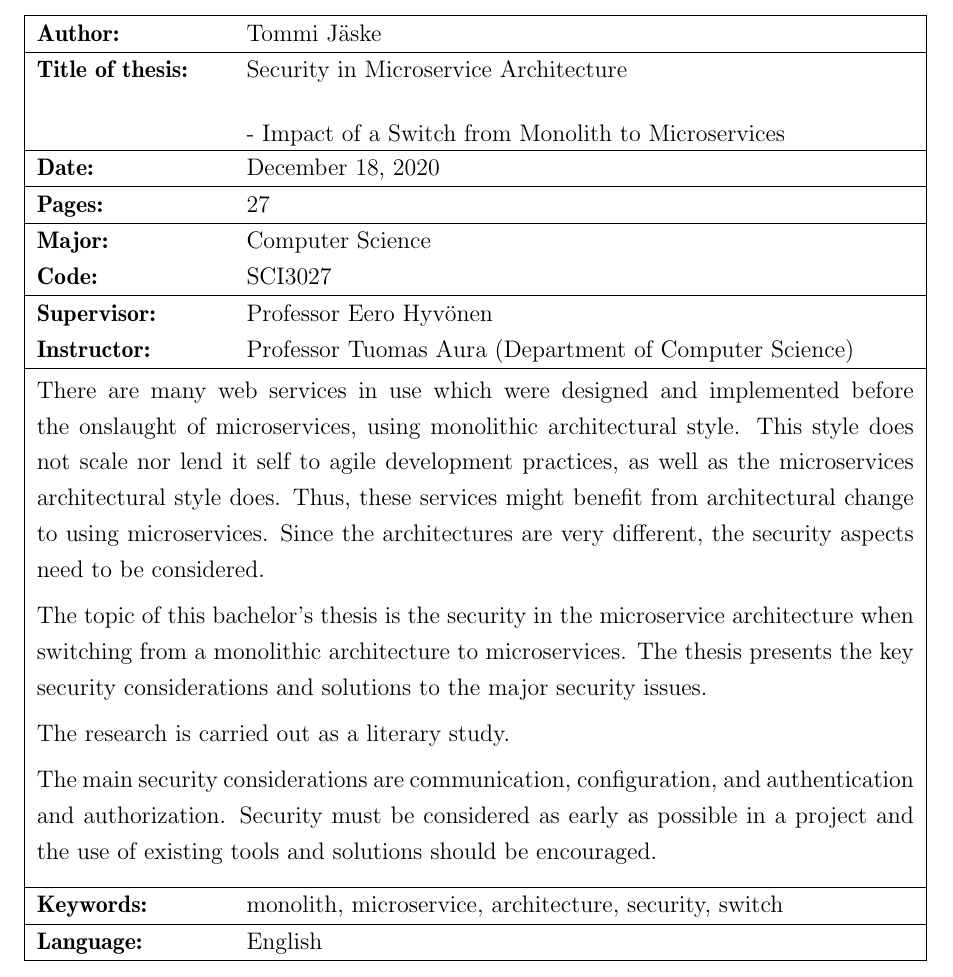
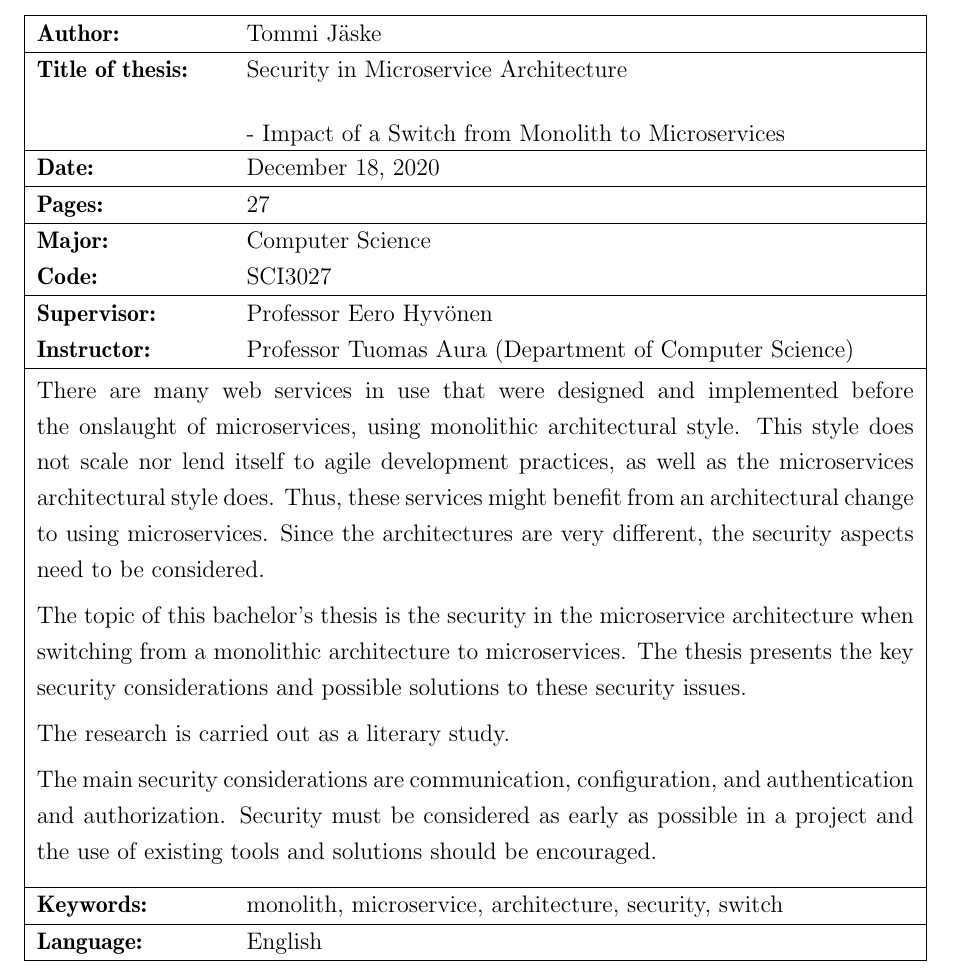
Before and after one commit to elohopea/security-in-microservices, a LaTeX document (TIK_kand_latex-pohja_kandityolle_ja_tutkimussuunnitelmalle/main.tex, which reads TIK_kand_latex-pohja_kandityolle_ja_tutkimussuunnitelmalle/aaltosci_t.sty, TIK_kand_latex-pohja_kandityolle_ja_tutkimussuunnitelmalle/luku_abstraktit.tex): part of page 3 of 26, cut so that both start at the same text. Compiled offline with pdfLaTeX.

Commit message:
mend abstract

```diff
--- a/TIK_kand_latex-pohja_kandityolle_ja_tutkimussuunnitelmalle/aaltosci_t.sty
+++ b/TIK_kand_latex-pohja_kandityolle_ja_tutkimussuunnitelmalle/aaltosci_t.sty
@@ -141,7 +141,7 @@ Bachelor's Programme in Science and Technology \\}
 \gdef\@TITLE{\@title}
 \def\ENTITLE#1{\gdef\@ENTITLE{#1}}
 \gdef\@ENTITLE{}
-\def\DATE#1{\gdef\@DATE{#1}}
+\def\DATE#1{\gdef\@ENDATE{#1}}
 \gdef\@DATE{\today}
 \def\ENDATE#1{\gdef\@ENDATE{#1}}
 \gdef\@ENDATE{\today}
--- a/TIK_kand_latex-pohja_kandityolle_ja_tutkimussuunnitelmalle/luku_abstraktit.tex
+++ b/TIK_kand_latex-pohja_kandityolle_ja_tutkimussuunnitelmalle/luku_abstraktit.tex
@@ -45,11 +45,11 @@
 
 \begin{enabstract}
     \begin{sloppypar}
-        There are many web services in use which were designed and implemented
+        There are many web services in use that were designed and implemented
         before the onslaught of microservices, using monolithic architectural style.
-        This style does not scale nor lend it self to agile development practices,
+        This style does not scale nor lend itself to agile development practices,
         as well as the microservices architectural style does. Thus, these services might benefit
-        from architectural change to using microservices. Since the architectures
+        from an architectural change to using microservices. Since the architectures
         are very different, the security aspects need to be considered.
     \end{sloppypar}
     \begin{sloppypar}
@@ -57,7 +57,7 @@
         The topic of this bachelor's thesis is the security in the microservice
         architecture when switching from a monolithic architecture to
         microservices. The thesis presents the key security
-        considerations and solutions to the major security issues.
+        considerations and possible solutions to these security issues.
     \end{sloppypar}
     \begin{sloppypar}
         % (2) aineisto ja menetelmät (erittäin lyhyesti);
```
Also changed, not shown: TIK_kand_latex-pohja_kandityolle_ja_tutkimussuunnitelmalle/main.pdf.
